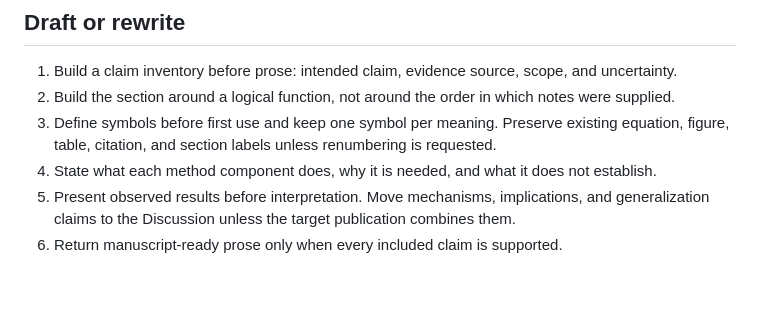
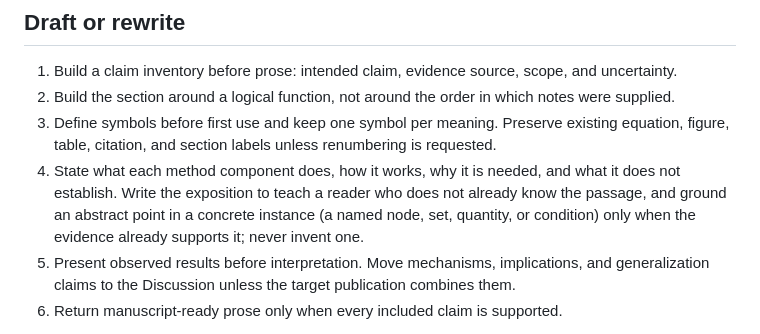
Before and after one commit to huguryildiz/ieee-acm-paper-writing, a Markdown page: skills/ieee-acm-paper-writing/SKILL.md, the part around the change. Rendered like a GitHub page; blank space fills up the shorter version.

```diff
--- a/skills/ieee-acm-paper-writing/SKILL.md
+++ b/skills/ieee-acm-paper-writing/SKILL.md
@@ -116,7 +116,10 @@ outside the skill references.
    supplied.
 3. Define symbols before first use and keep one symbol per meaning. Preserve existing
    equation, figure, table, citation, and section labels unless renumbering is requested.
-4. State what each method component does, why it is needed, and what it does not establish.
+4. State what each method component does, how it works, why it is needed, and what it does not
+   establish. Write the exposition to teach a reader who does not already know the passage, and
+   ground an abstract point in a concrete instance (a named node, set, quantity, or condition)
+   only when the evidence already supports it; never invent one.
 5. Present observed results before interpretation. Move mechanisms, implications, and
    generalization claims to the Discussion unless the target publication combines them.
 6. Return manuscript-ready prose only when every included claim is supported.
```
Also changed, not shown: CHANGELOG.md (+14 -0 lines), 1 other file.
